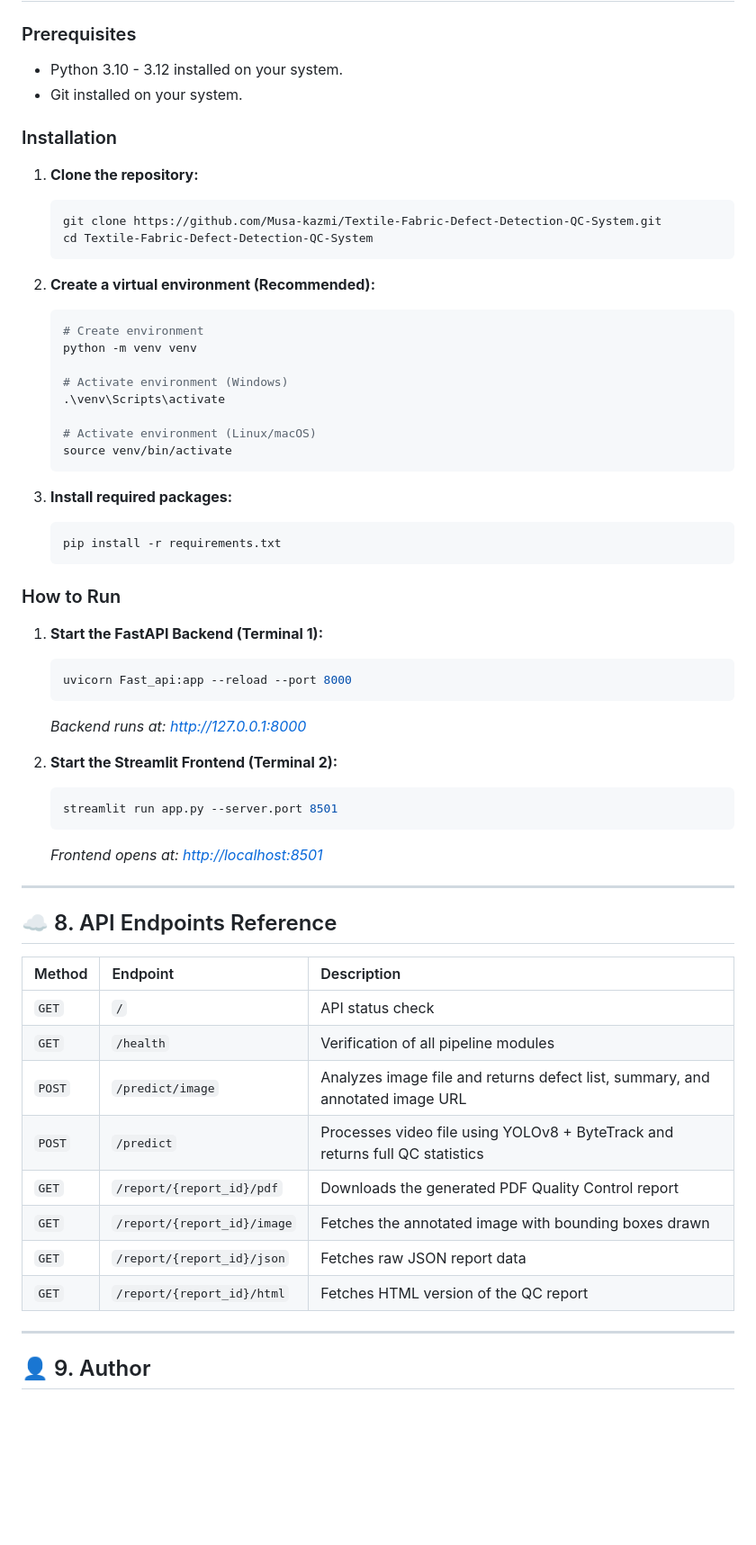
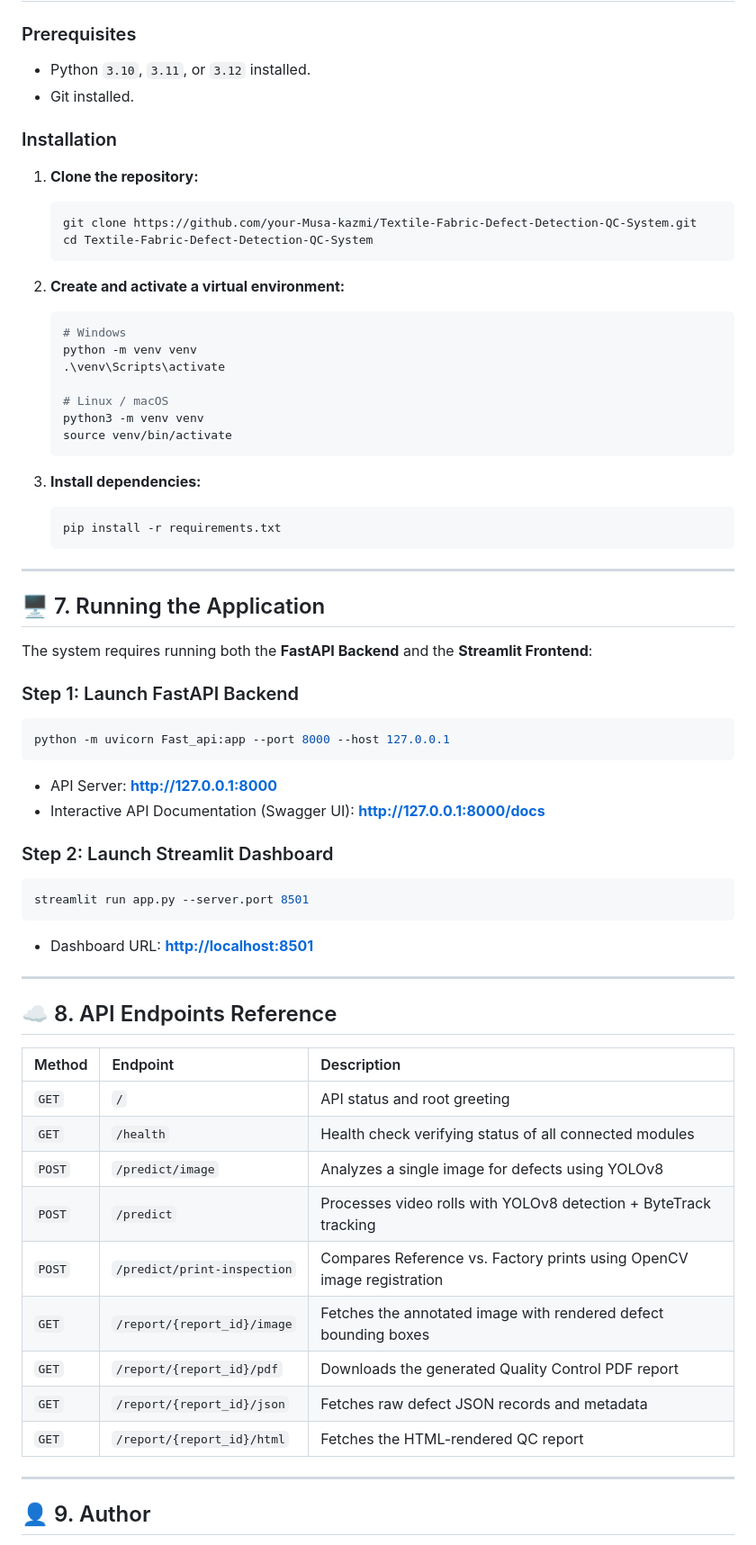
Before and after one commit to Musa-kazmi/Textile-Fabric-Defect-Detection-QC-System, a Markdown page: README.md, the part around one of its changes. Shown at 90% size. Rendered like a GitHub page; blank space fills up the shorter version.

````diff
--- a/README.md
+++ b/README.md
@@ -134,46 +142,50 @@ final_project/
 
 ### Prerequisites
-- Python 3.10 - 3.12 installed on your system.
-- Git installed on your system.
+* Python `3.10`, `3.11`, or `3.12` installed.
+* Git installed.
 
 ### Installation
 
 1. **Clone the repository:**
    ```bash
-   git clone https://github.com/Musa-kazmi/Textile-Fabric-Defect-Detection-QC-System.git
+   git clone https://github.com/your-Musa-kazmi/Textile-Fabric-Defect-Detection-QC-System.git
    cd Textile-Fabric-Defect-Detection-QC-System
    ```
 
-2. **Create a virtual environment (Recommended):**
+2. **Create and activate a virtual environment:**
    ```bash
-   # Create environment
+   # Windows
    python -m venv venv
-
-   # Activate environment (Windows)
    .\venv\Scripts\activate
 
-   # Activate environment (Linux/macOS)
+   # Linux / macOS
+   python3 -m venv venv
    source venv/bin/activate
    ```
 
-3. **Install required packages:**
+3. **Install dependencies:**
    ```bash
    pip install -r requirements.txt
    ```
 
-### How to Run
+---
 
-1. **Start the FastAPI Backend (Terminal 1):**
-   ```bash
-   uvicorn Fast_api:app --reload --port 8000
-   ```
-   *Backend runs at: [http://127.0.0.1:8000](http://127.0.0.1:8000)*
+## 🖥️ 7. Running the Application
 
-2. **Start the Streamlit Frontend (Terminal 2):**
-   ```bash
-   streamlit run app.py --server.port 8501
-   ```
-   *Frontend opens at: [http://localhost:8501](http://localhost:8501)*
+The system requires running both the **FastAPI Backend** and the **Streamlit Frontend**:
+
+### Step 1: Launch FastAPI Backend
+```bash
+python -m uvicorn Fast_api:app --port 8000 --host 127.0.0.1
+```
+* API Server: **[http://127.0.0.1:8000](http://127.0.0.1:8000)**
+* Interactive API Documentation (Swagger UI): **[http://127.0.0.1:8000/docs](http://127.0.0.1:8000/docs)**
+
+### Step 2: Launch Streamlit Dashboard
+```bash
+streamlit run app.py --server.port 8501
+```
+* Dashboard URL: **[http://localhost:8501](http://localhost:8501)**
 
 ---
 
@@ -181,14 +193,15 @@ final_project/
 
 | Method | Endpoint | Description |
 | :--- | :--- | :--- |
-| `GET` | `/` | API status check |
-| `GET` | `/health` | Verification of all pipeline modules |
-| `POST` | `/predict/image` | Analyzes image file and returns defect list, summary, and annotated image URL |
-| `POST` | `/predict` | Processes video file using YOLOv8 + ByteTrack and returns full QC statistics |
-| `GET` | `/report/{report_id}/pdf` | Downloads the generated PDF Quality Control report |
-| `GET` | `/report/{report_id}/image` | Fetches the annotated image with bounding boxes drawn |
-| `GET` | `/report/{report_id}/json` | Fetches raw JSON report data |
-| `GET` | `/report/{report_id}/html` | Fetches HTML version of the QC report |
+| `GET` | `/` | API status and root greeting |
+| `GET` | `/health` | Health check verifying status of all connected modules |
+| `POST` | `/predict/image` | Analyzes a single image for defects using YOLOv8 |
+| `POST` | `/predict` | Processes video rolls with YOLOv8 detection + ByteTrack tracking |
+| `POST` | `/predict/print-inspection` | Compares Reference vs. Factory prints using OpenCV image registration |
+| `GET` | `/report/{report_id}/image` | Fetches the annotated image with rendered defect bounding boxes |
+| `GET` | `/report/{report_id}/pdf` | Downloads the generated Quality Control PDF report |
+| `GET` | `/report/{report_id}/json` | Fetches raw defect JSON records and metadata |
+| `GET` | `/report/{report_id}/html` | Fetches the HTML-rendered QC report |
 
 ---
 
````
Also changed, not shown: other parts of README.md (+96 -86 lines).
